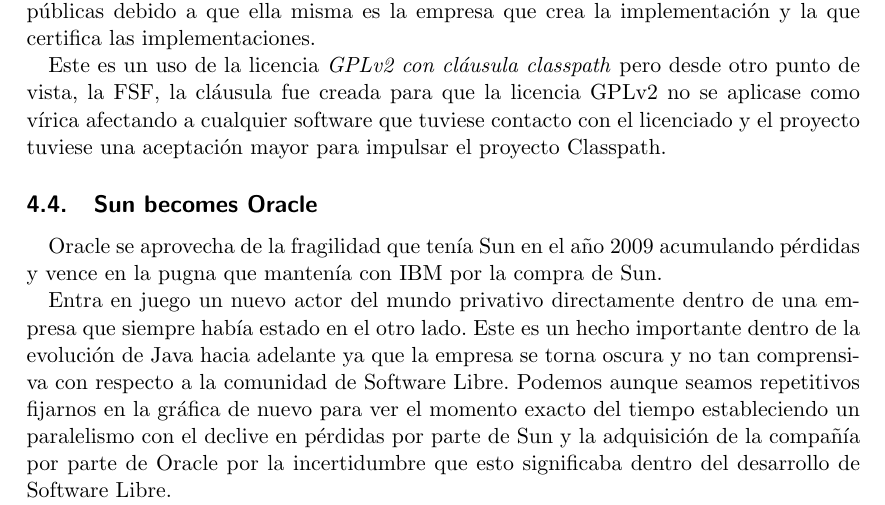
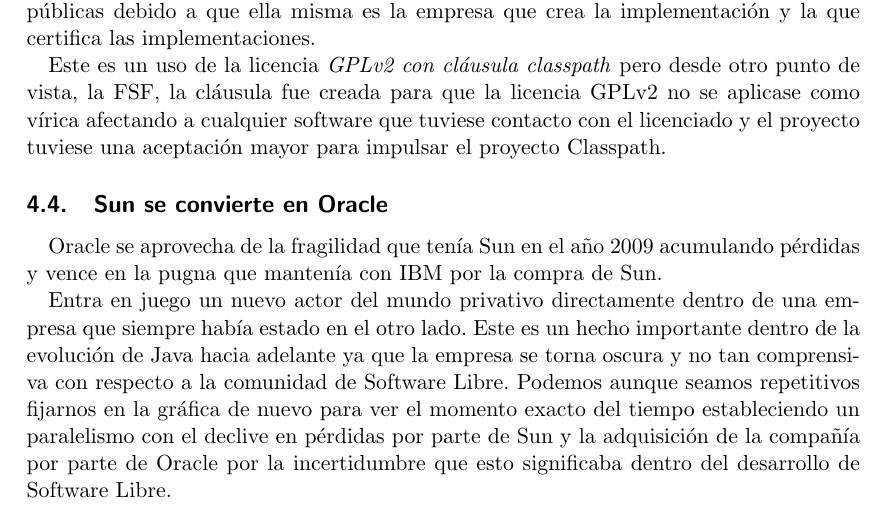
Before and after one commit to ricardogarfe/mswl-legal-aspects, a LaTeX document (006-final-legal-aspects.tex): part of page 9 of 12, cut so that both start at the same text. Compiled offline with pdfLaTeX.

Commit message:
History of Java and Licences. Final.

```diff
--- a/006-final-legal-aspects.tex
+++ b/006-final-legal-aspects.tex
@@ -152,7 +152,7 @@
 
 Este es un uso de la licencia \emph{GPLv2 con cláusula classpath} pero desde otro punto de vista, la FSF, la cláusula fue creada para que la licencia GPLv2 no se aplicase como vírica afectando a cualquier software que tuviese contacto con el licenciado y el proyecto tuviese una aceptación mayor para impulsar el proyecto Classpath.
 
-\subsection{Sun becomes Oracle}
+\subsection{Sun se convierte en Oracle}
 
 Oracle se aprovecha de la fragilidad que tenía Sun en el año 2009 acumulando pérdidas y vence en la pugna que mantenía con IBM por la compra de Sun.
 
```
